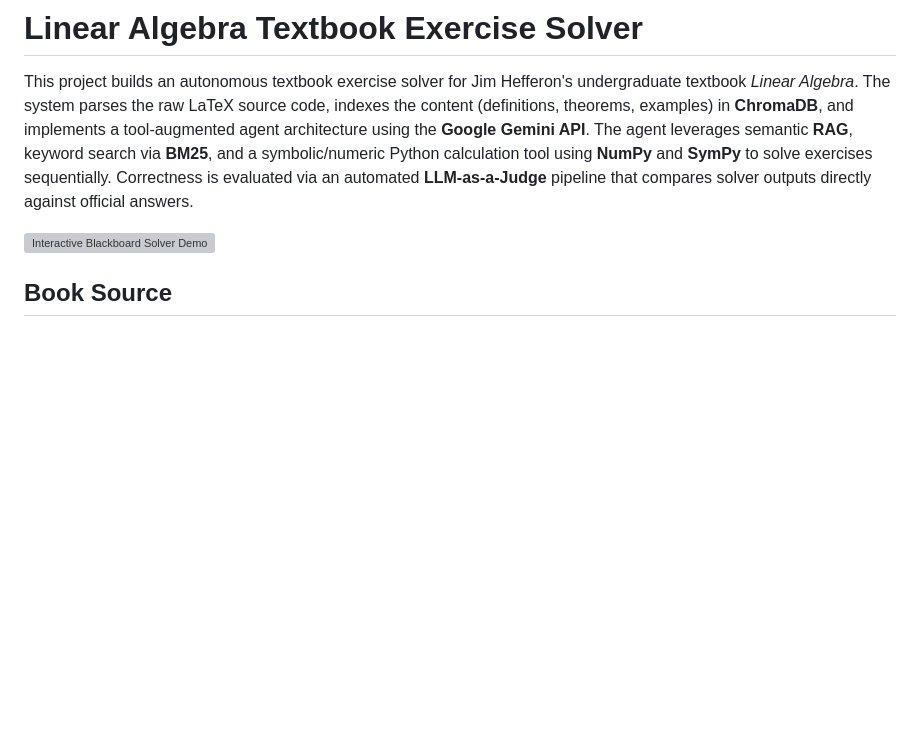
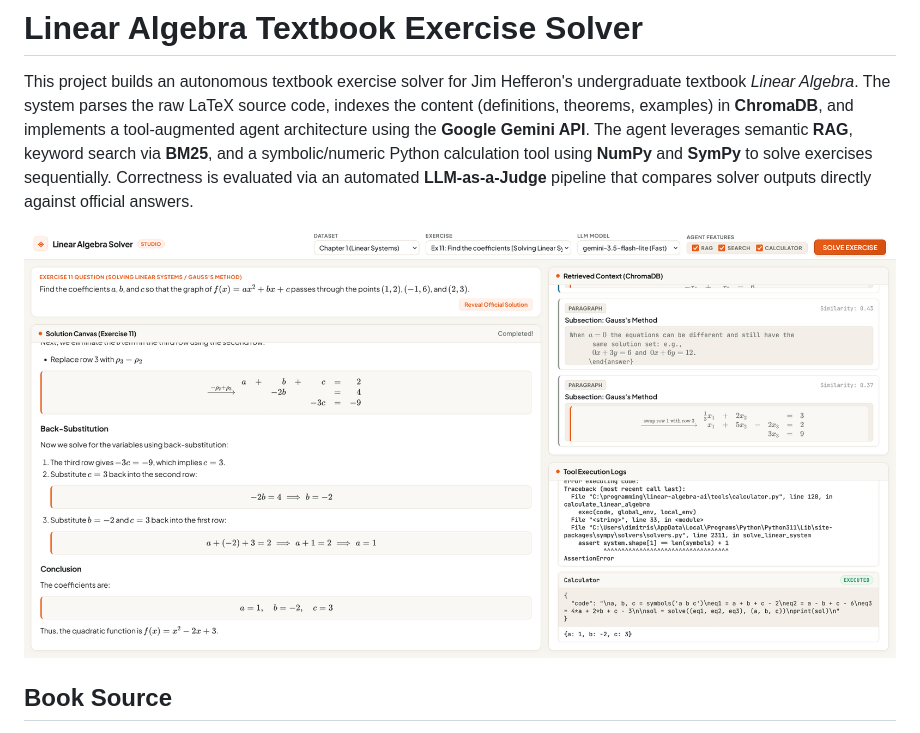
Before and after one commit to DimitrisTsiak/Textbook-Agent-Solver, a Markdown page: README.md, the part around the change. Drawn GitHub-style; blank space fills up the shorter version; grey boxes are pictures that could not be loaded.

Commit message:
add new ui look in readme

```diff
--- a/README.md
+++ b/README.md
@@ -2,7 +2,7 @@
 
 This project builds an autonomous textbook exercise solver for Jim Hefferon's undergraduate textbook *Linear Algebra*. The system parses the raw LaTeX source code, indexes the content (definitions, theorems, examples) in **ChromaDB**, and implements a tool-augmented agent architecture using the **Google Gemini API**. The agent leverages semantic **RAG**, keyword search via **BM25**, and a symbolic/numeric Python calculation tool using **NumPy** and **SymPy** to solve exercises sequentially. Correctness is evaluated via an automated **LLM-as-a-Judge** pipeline that compares solver outputs directly against official answers.
 
-![Interactive Blackboard Solver Demo](blackboard_demo.gif)
+![Linear Algebra Solver](Linear_algebra_solver.png)
 
 ## Book Source
 Source LaTeX files are located in `linear-algebra-master/`. The book and answer manuals are available at [hefferon.net/linearalgebra](https://hefferon.net/linearalgebra).
```
